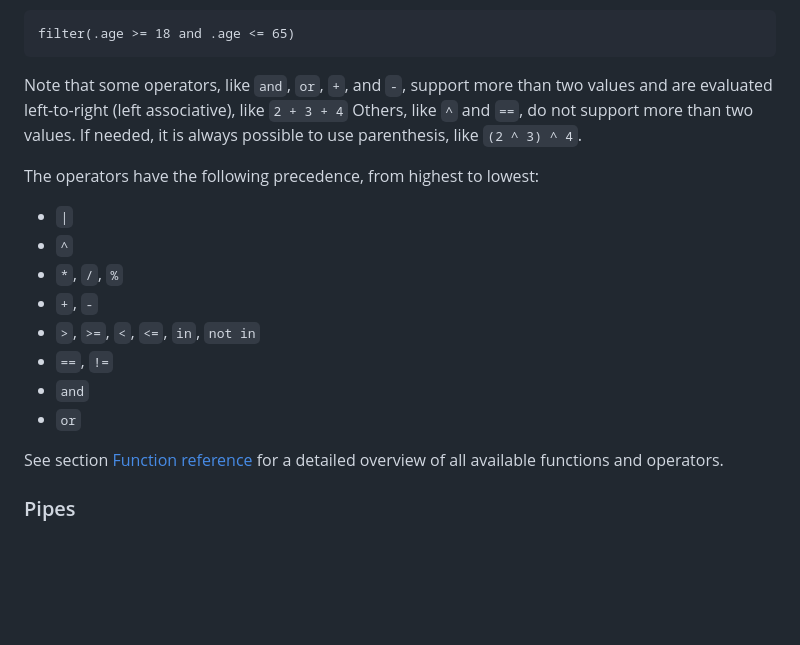
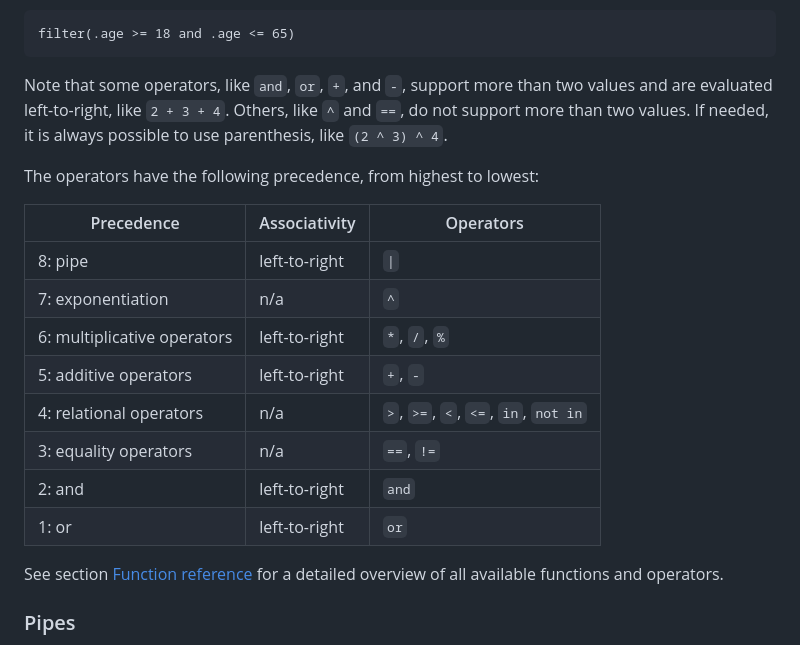
Before and after one commit to jsonquerylang/jsonquery, a Markdown page: README.md, the part around the change. GitHub-like rendering; blank space fills up the shorter version.

Commit message:
docs: create a table describing operator precedence and associativity

````diff
--- a/README.md
+++ b/README.md
@@ -208,18 +208,20 @@ When using multiple operators, they will be evaluated according to their precede
 filter(.age >= 18 and .age <= 65)
 ```
 
-Note that some operators, like `and`, `or`, `+`, and `-`, support more than two values and are evaluated left-to-right (left associative), like `2 + 3 + 4` Others, like `^` and `==`, do not support more than two values. If needed, it is always possible to use parenthesis, like `(2 ^ 3) ^ 4`.
+Note that some operators, like `and`, `or`, `+`, and `-`, support more than two values and are evaluated left-to-right, like `2 + 3 + 4`. Others, like `^` and `==`, do not support more than two values. If needed, it is always possible to use parenthesis, like `(2 ^ 3) ^ 4`.
 
 The operators have the following precedence, from highest to lowest:
 
-- `|`
-- `^`
-- `*`, `/`, `%`
-- `+`, `-`
--  `>`, `>=`, `<`, `<=`, `in`, `not in`
-- `==`, `!=`
-- `and`
-- `or`
+| Precedence                  | Associativity | Operators                            |
+|-----------------------------|---------------|--------------------------------------|
+| 8: pipe                     | left-to-right | `\|`                                 |
+| 7: exponentiation           | n/a           | `^`                                  |
+| 6: multiplicative operators | left-to-right | `*`, `/`, `%`                        |
+| 5: additive operators       | left-to-right | `+`, `-`                             |
+| 4: relational operators     | n/a           | `>`, `>=`, `<`, `<=`, `in`, `not in` |
+| 3: equality operators       | n/a           | `==`, `!=`                           |
+| 2: and                      | left-to-right | `and`                                |
+| 1: or                       | left-to-right | `or`                                 |
 
 See section [Function reference](reference/functions.md) for a detailed overview of all available functions and operators.
 
````
Also changed, not shown: reference/functions.md (+7 -5 lines).
